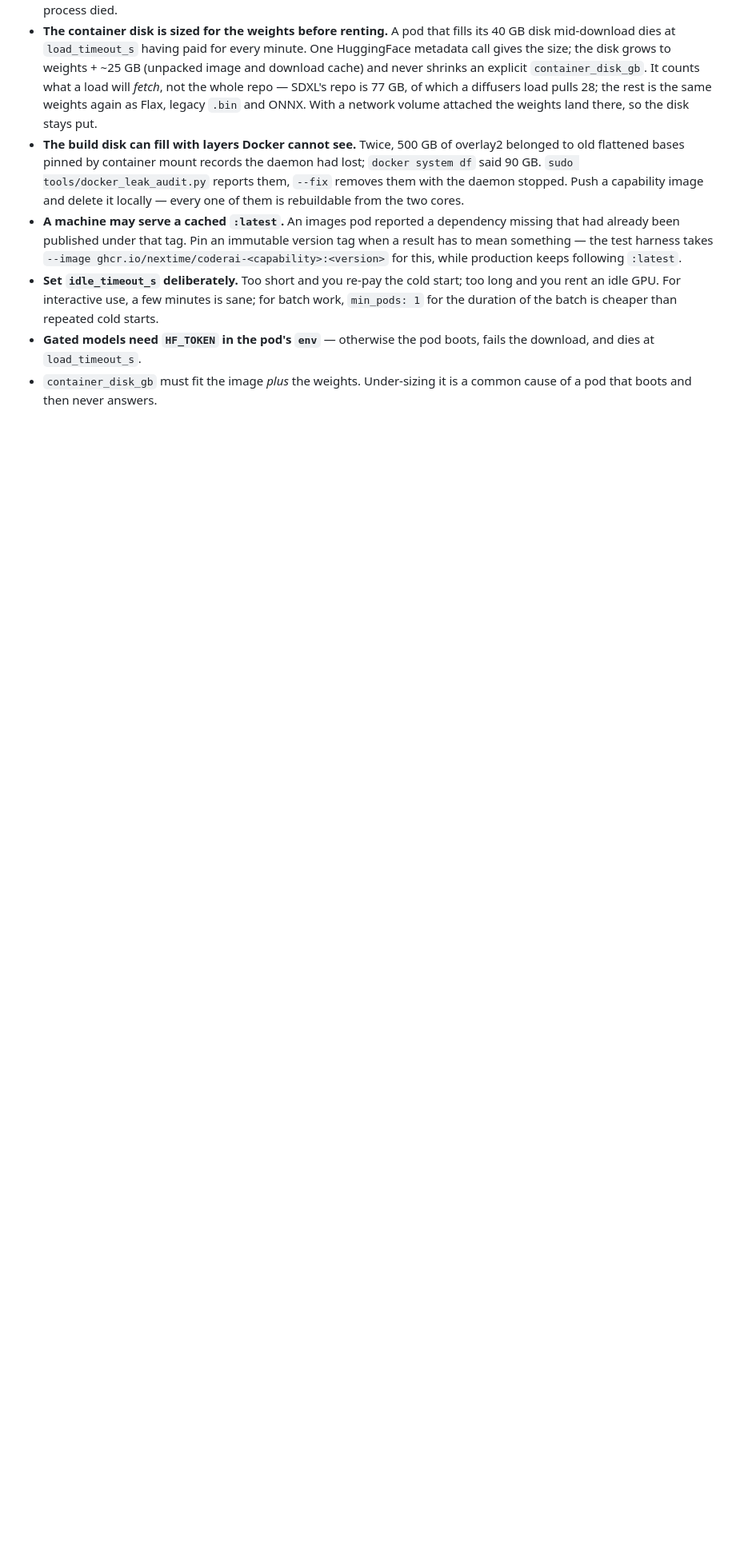
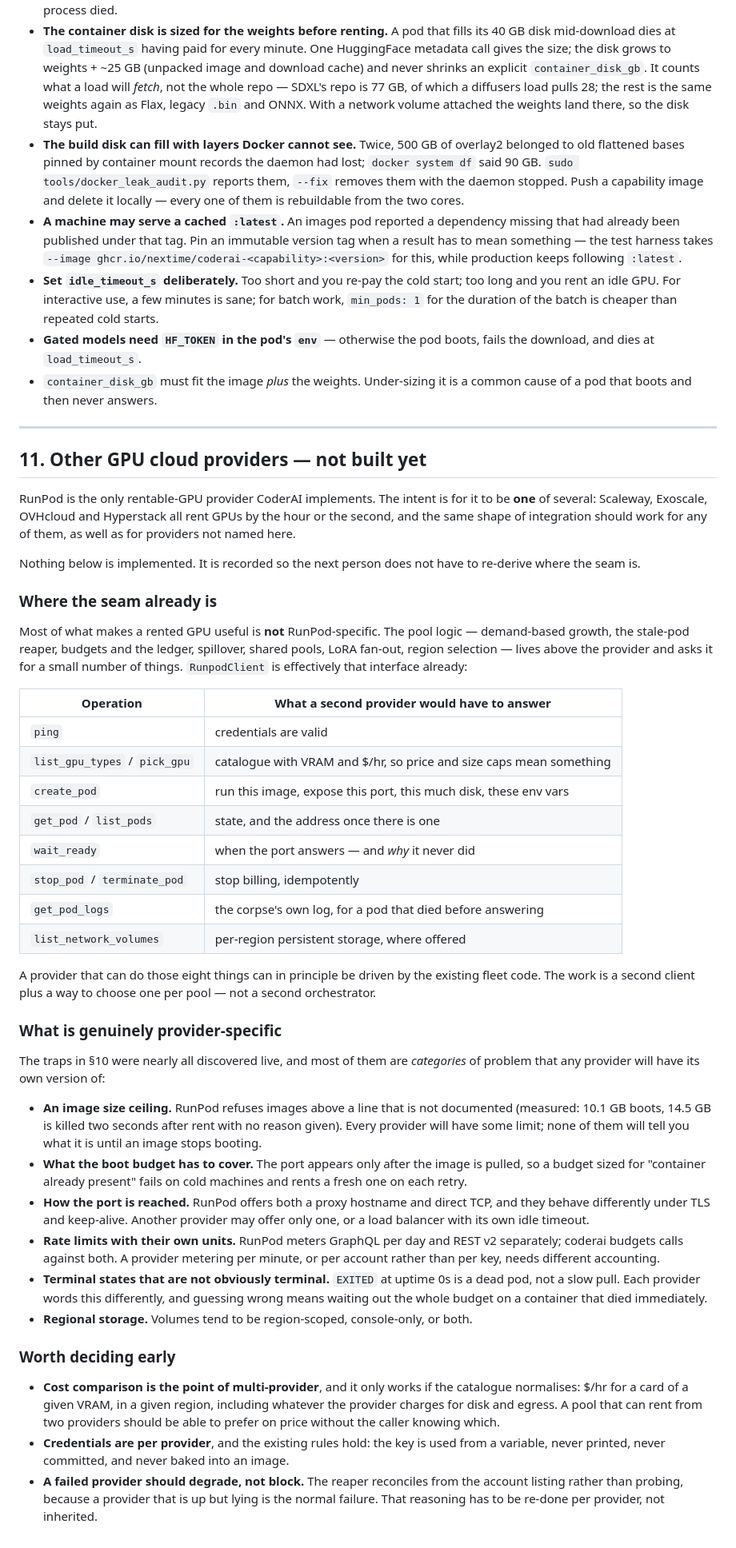
Before and after one commit to nextime/coderai, a Markdown page: docs/runpod.md, the part around the change. Shown at 80% size. Drawn GitHub-style; blank space fills up the shorter version.

Commit message:
record that RunPod should be one provider of several, not the only one
Scaleway, Exoscale, OVHcloud and Hyperstack all rent GPUs by the hour or the
second, and nothing about the fleet logic is really RunPod-shaped. Written
down now so the seam does not have to be re-derived later; none of it is
built.

The point worth keeping: the provider-specific part is small. Demand-based
growth, the reaper, budgets, the ledger, spillover, shared pools, LoRA
fan-out and region selection all sit above the provider and ask it for about
eight things, which RunpodClient already is -- ping, a catalogue with VRAM
and price, create, get/list, wait_ready, stop/terminate, logs, volumes. A
second provider is a second client plus a per-pool choice, not a second
orchestrator.

The section also lists what will NOT port, because the §10 notes were all
found live and most are categories rather than one provider's quirk: an
undocumented image size ceiling, a boot budget that has to cover the image
pull, how the port is reached (proxy vs direct TCP vs a load balancer with
its own idle timeout), rate limits in their own units, terminal states that
do not look terminal, and region-scoped storage.

Indexed from docs/README.md so it is findable without reading to the end of
an 890-line file.

Co-Authored-By: Claude Opus 5 <noreply@anthropic.com>
Claude-Session: https://claude.ai/code/session_014T3rZozi1Ehk96NG1WesgC

```diff
--- a/docs/runpod.md
+++ b/docs/runpod.md
@@ -887,3 +887,72 @@ These come from live testing on a real account, not from the docs:
   fails the download, and dies at `load_timeout_s`.
 - `container_disk_gb` must fit the image *plus* the weights. Under-sizing it is a
   common cause of a pod that boots and then never answers.
+
+---
+
+## 11. Other GPU cloud providers — not built yet
+
+RunPod is the only rentable-GPU provider CoderAI implements. The intent is for it
+to be **one** of several: Scaleway, Exoscale, OVHcloud and Hyperstack all rent GPUs
+by the hour or the second, and the same shape of integration should work for any of
+them, as well as for providers not named here.
+
+Nothing below is implemented. It is recorded so the next person does not have to
+re-derive where the seam is.
+
+### Where the seam already is
+
+Most of what makes a rented GPU useful is **not** RunPod-specific. The pool logic —
+demand-based growth, the stale-pod reaper, budgets and the ledger, spillover, shared
+pools, LoRA fan-out, region selection — lives above the provider and asks it for a
+small number of things. `RunpodClient` is effectively that interface already:
+
+| Operation | What a second provider would have to answer |
+|---|---|
+| `ping` | credentials are valid |
+| `list_gpu_types` / `pick_gpu` | catalogue with VRAM and $/hr, so price and size caps mean something |
+| `create_pod` | run this image, expose this port, this much disk, these env vars |
+| `get_pod` / `list_pods` | state, and the address once there is one |
+| `wait_ready` | when the port answers — and *why* it never did |
+| `stop_pod` / `terminate_pod` | stop billing, idempotently |
+| `get_pod_logs` | the corpse's own log, for a pod that died before answering |
+| `list_network_volumes` | per-region persistent storage, where offered |
+
+A provider that can do those eight things can in principle be driven by the existing
+fleet code. The work is a second client plus a way to choose one per pool — not a
+second orchestrator.
+
+### What is genuinely provider-specific
+
+The traps in §10 were nearly all discovered live, and most of them are *categories*
+of problem that any provider will have its own version of:
+
+- **An image size ceiling.** RunPod refuses images above a line that is not
+  documented (measured: 10.1 GB boots, 14.5 GB is killed two seconds after rent with
+  no reason given). Every provider will have some limit; none of them will tell you
+  what it is until an image stops booting.
+- **What the boot budget has to cover.** The port appears only after the image is
+  pulled, so a budget sized for "container already present" fails on cold machines
+  and rents a fresh one on each retry.
+- **How the port is reached.** RunPod offers both a proxy hostname and direct TCP,
+  and they behave differently under TLS and keep-alive. Another provider may offer
+  only one, or a load balancer with its own idle timeout.
+- **Rate limits with their own units.** RunPod meters GraphQL per day and REST v2
+  separately; coderai budgets calls against both. A provider metering per minute, or
+  per account rather than per key, needs different accounting.
+- **Terminal states that are not obviously terminal.** `EXITED` at uptime 0s is a
+  dead pod, not a slow pull. Each provider words this differently, and guessing
+  wrong means waiting out the whole budget on a container that died immediately.
+- **Regional storage.** Volumes tend to be region-scoped, console-only, or both.
+
+### Worth deciding early
+
+- **Cost comparison is the point of multi-provider**, and it only works if the
+  catalogue normalises: $/hr for a card of a given VRAM, in a given region, including
+  whatever the provider charges for disk and egress. A pool that can rent from two
+  providers should be able to prefer on price without the caller knowing which.
+- **Credentials are per provider**, and the existing rules hold: the key is used from
+  a variable, never printed, never committed, and never baked into an image.
+- **A failed provider should degrade, not block.** The reaper reconciles from the
+  account listing rather than probing, because a provider that is up but lying is the
+  normal failure. That reasoning has to be re-done per provider, not inherited.
```
Also changed, not shown: docs/README.md (+1 -1 lines).
